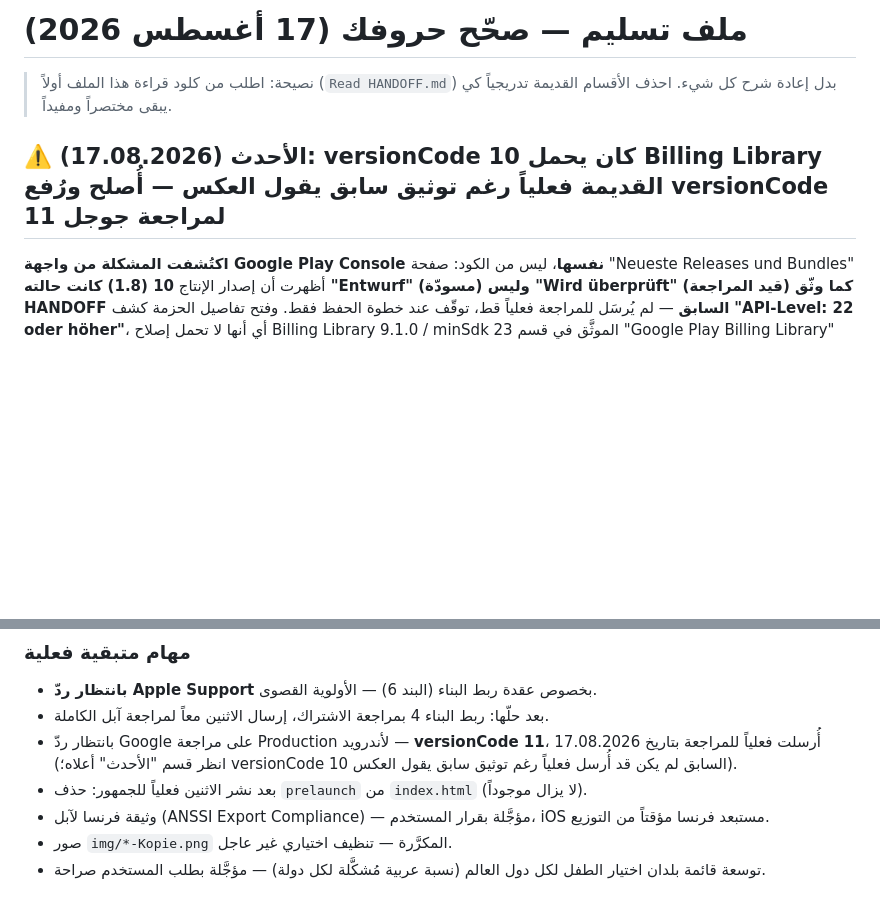
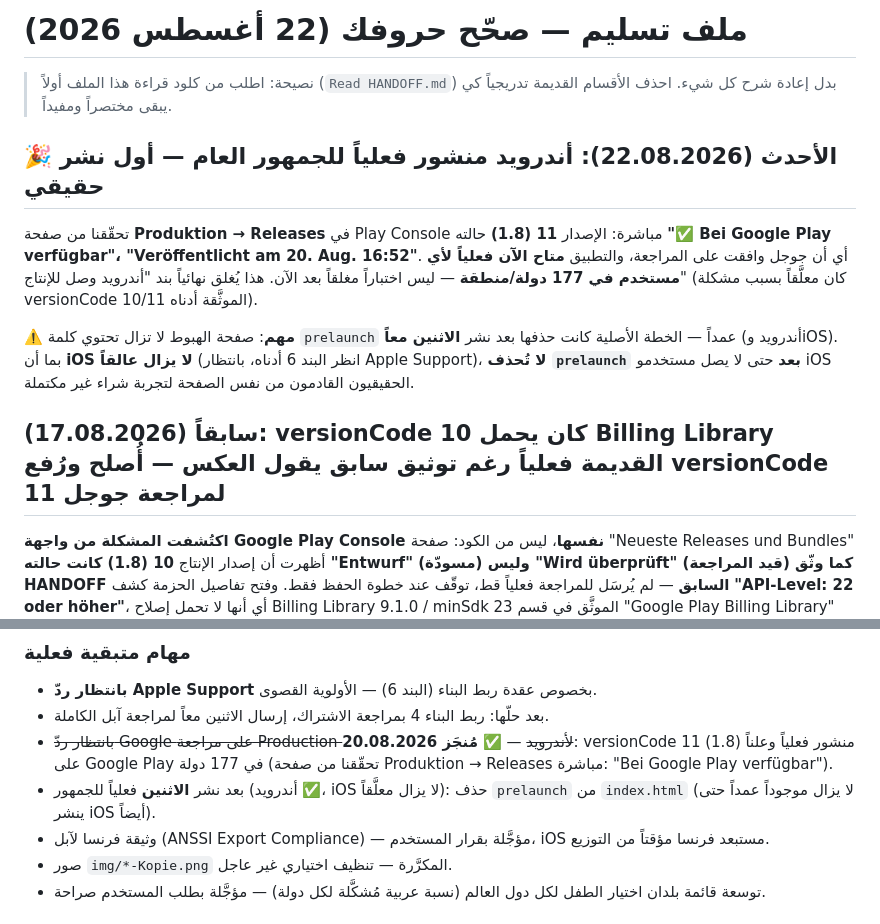
Before and after one commit to archmohamedmerie-coder/horofi, a Markdown page: HANDOFF.md, 2 parts joined by grey strips. GitHub-like rendering; blank space fills up the shorter version.

Commit message:
Update HANDOFF.md: correct Android production release history
Android versionCode 11 (1.8) is confirmed live on Google Play (verified
via Produktion → Releases: "Bei Google Play verfügbar", published
20.08.2026 16:52) in all 177 countries. Marks the production-access
task complete and notes prelaunch page removal still waits on iOS.

Co-Authored-By: Claude Sonnet 5 <noreply@anthropic.com>

```diff
--- a/HANDOFF.md
+++ b/HANDOFF.md
@@ -1,9 +1,22 @@
-# ملف تسليم — صحّح حروفك (17 أغسطس 2026)
+# ملف تسليم — صحّح حروفك (22 أغسطس 2026)
 
 > نصيحة: اطلب من كلود قراءة هذا الملف أولاً (`Read HANDOFF.md`) بدل إعادة شرح كل
 > شيء. احذف الأقسام القديمة تدريجياً كي يبقى مختصراً ومفيداً.
 
-## ⚠️ الأحدث (17.08.2026): versionCode 10 كان يحمل Billing Library القديمة فعلياً رغم توثيق سابق يقول العكس — أُصلح ورُفع versionCode 11 لمراجعة جوجل
+## 🎉 الأحدث (22.08.2026): أندرويد منشور فعلياً للجمهور العام — أول نشر حقيقي
+
+تحقّقنا من صفحة **Produktion → Releases** في Play Console مباشرة: الإصدار
+**11 (1.8)** حالته **"✅ Bei Google Play verfügbar"، "Veröffentlicht am 20. Aug.
+16:52"**. أي أن جوجل وافقت على المراجعة، والتطبيق **متاح الآن فعلياً لأي مستخدم
+في 177 دولة/منطقة** — ليس اختباراً مغلقاً بعد الآن. هذا يُغلق نهائياً بند "أندرويد
+وصل للإنتاج" (كان معلَّقاً بسبب مشكلة versionCode 10/11 الموثَّقة أدناه).
+
+⚠️ **مهم**: صفحة الهبوط لا تزال تحتوي كلمة `prelaunch` عمداً — الخطة الأصلية كانت
+حذفها بعد نشر **الاثنين معاً** (أندرويد وiOS). بما أن **iOS لا يزال عالقاً** (انظر
+البند 6 أدناه، بانتظار Apple Support)، **لا تُحذف `prelaunch` بعد** حتى لا يصل
+مستخدمو iOS الحقيقيون القادمون من نفس الصفحة لتجربة شراء غير مكتملة.
+
+## سابقاً (17.08.2026): versionCode 10 كان يحمل Billing Library القديمة فعلياً رغم توثيق سابق يقول العكس — أُصلح ورُفع versionCode 11 لمراجعة جوجل
 
 **اكتُشفت المشكلة من واجهة Google Play Console نفسها**، ليس من الكود: صفحة "Neueste
 Releases und Bundles" أظهرت أن إصدار الإنتاج **10 (1.8) كانت حالته "Entwurf"
@@ -200,10 +213,11 @@ App Store Connect API) كانا ملفَّين فضفاضين في جذر الم
 
 - **بانتظار ردّ Apple Support** بخصوص عقدة ربط البناء (البند 6) — الأولوية القصوى.
 - بعد حلّها: ربط البناء 4 بمراجعة الاشتراك، إرسال الاثنين معاً لمراجعة آبل الكاملة.
-- بانتظار ردّ Google على مراجعة Production لأندرويد — **versionCode 11**، أُرسلت
-  فعلياً للمراجعة بتاريخ 17.08.2026 (انظر قسم "الأحدث" أعلاه؛ versionCode 10
-  السابق لم يكن قد أُرسل فعلياً رغم توثيق سابق يقول العكس).
-- بعد نشر الاثنين فعلياً للجمهور: حذف `prelaunch` من `index.html` (لا يزال موجوداً).
+- ~~بانتظار ردّ Google على مراجعة Production لأندرويد~~ — ✅ **مُنجَز 20.08.2026**:
+  versionCode 11 (1.8) منشور فعلياً وعلناً على Google Play في 177 دولة (تحقّقنا
+  من صفحة Produktion → Releases مباشرة: "Bei Google Play verfügbar").
+- بعد نشر **الاثنين** فعلياً للجمهور (أندرويد ✅، iOS لا يزال معلَّقاً): حذف
+  `prelaunch` من `index.html` (لا يزال موجوداً عمداً حتى ينشر iOS أيضاً).
 - وثيقة فرنسا لآبل (ANSSI Export Compliance) — مؤجَّلة بقرار المستخدم، iOS مستبعد
   فرنسا مؤقتاً من التوزيع.
 - صور `img/*-Kopie.png` المكرَّرة — تنظيف اختياري غير عاجل.
```
